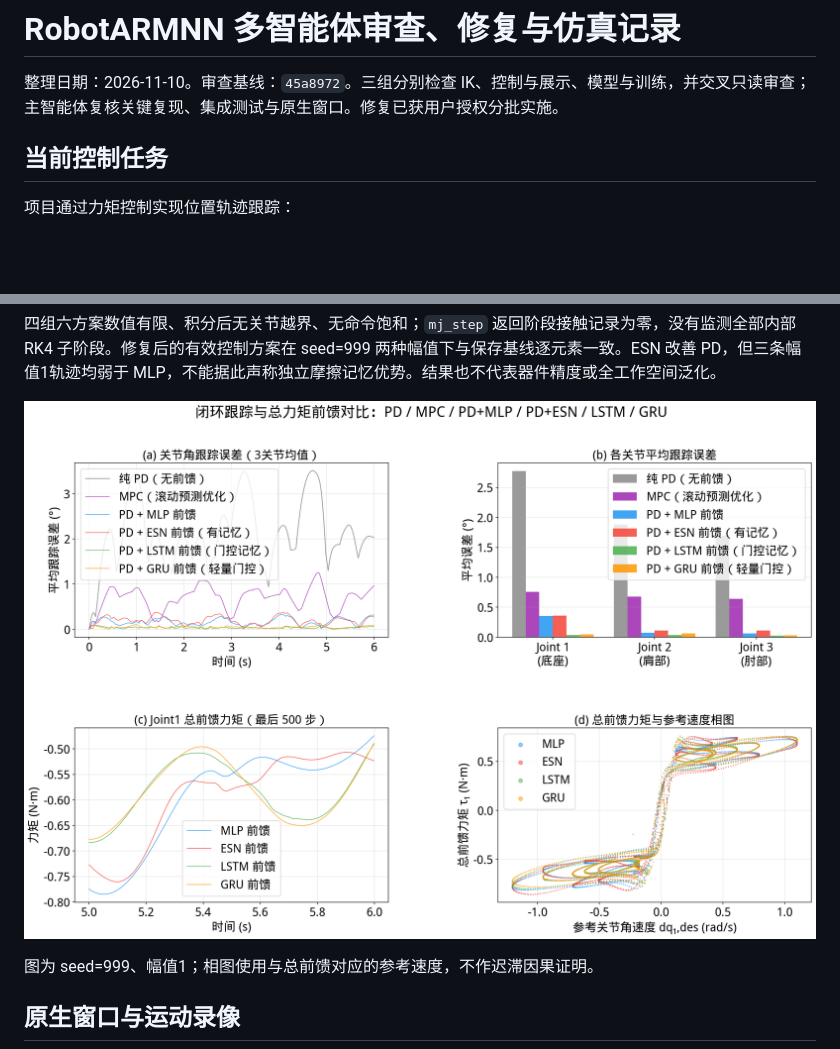
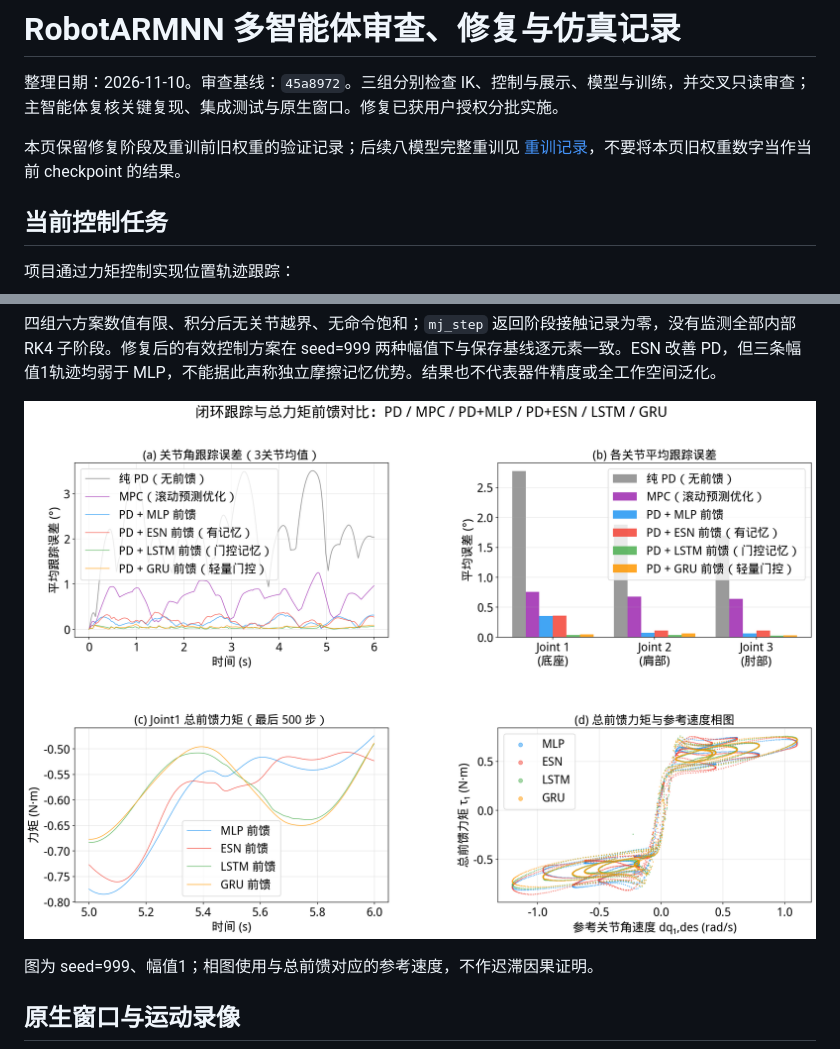
Before and after one commit to Lijinzh/RobotARMNN, a Markdown page: docs/audit_2026-11-10.md, 2 parts joined by grey strips. GitHub-like rendering; pictures changed too: docs/idyn_comparison.png, docs/idyn_comparison_before_retrain.png (added); blank space fills up the shorter version.

```diff
--- a/docs/audit_2026-11-10.md
+++ b/docs/audit_2026-11-10.md
@@ -1,6 +1,8 @@
 # RobotARMNN 多智能体审查、修复与仿真记录
 
 整理日期：2026-11-10。审查基线：`45a8972`。三组分别检查 IK、控制与展示、模型与训练，并交叉只读审查；主智能体复核关键复现、集成测试与原生窗口。修复已获用户授权分批实施。
+
+本页保留修复阶段及重训前旧权重的验证记录；后续八模型完整重训见 [重训记录](retrain_2026-11-10.md)，不要将本页旧权重数字当作当前 checkpoint 的结果。
 
 ## 当前控制任务
 
@@ -70,7 +72,7 @@ MPLBACKEND=Agg uv run --no-sync src/visualize_idyn.py --traj_seed 999 --amp_scal
 
 四组六方案数值有限、积分后无关节越界、无命令饱和；`mj_step` 返回阶段接触记录为零，没有监测全部内部 RK4 子阶段。修复后的有效控制方案在 seed=999 两种幅值下与保存基线逐元素一致。ESN 改善 PD，但三条幅值1轨迹均弱于 MLP，不能据此声称独立摩擦记忆优势。结果也不代表器件精度或全工作空间泛化。
 
-![闭环跟踪与总力矩前馈对比](idyn_comparison.png)
+![重训前闭环跟踪与总力矩前馈对比](idyn_comparison_before_retrain.png)
 
 图为 seed=999、幅值1；相图使用与总前馈对应的参考速度，不作迟滞因果证明。
 
```
Also changed, not shown: README.md (+36 -34 lines), docs/retrain_2026-11-10.md (added, +96 -0 lines), docs/ik_comparison_2dof.png, docs/ik_comparison_3dof.png, 9 other files.
